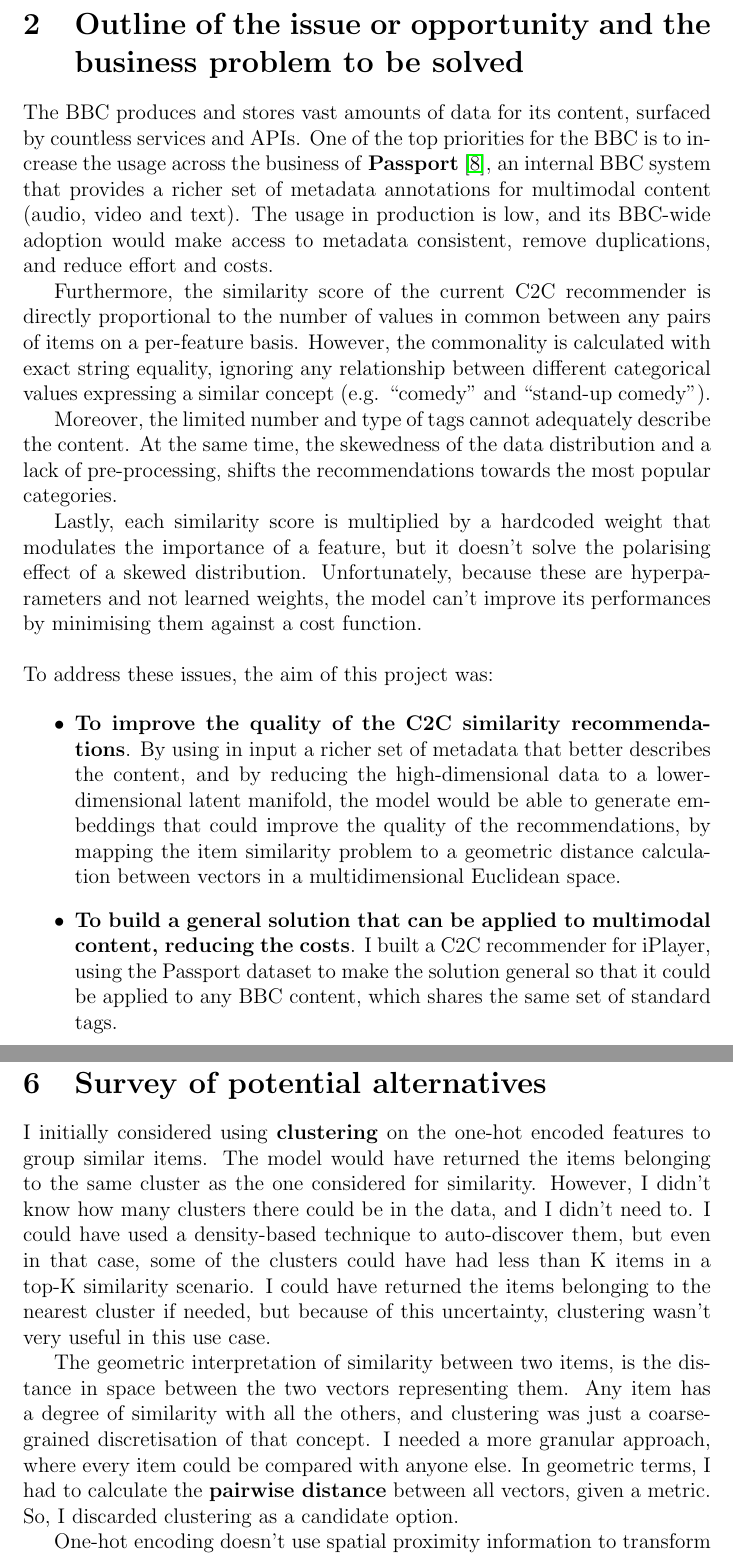
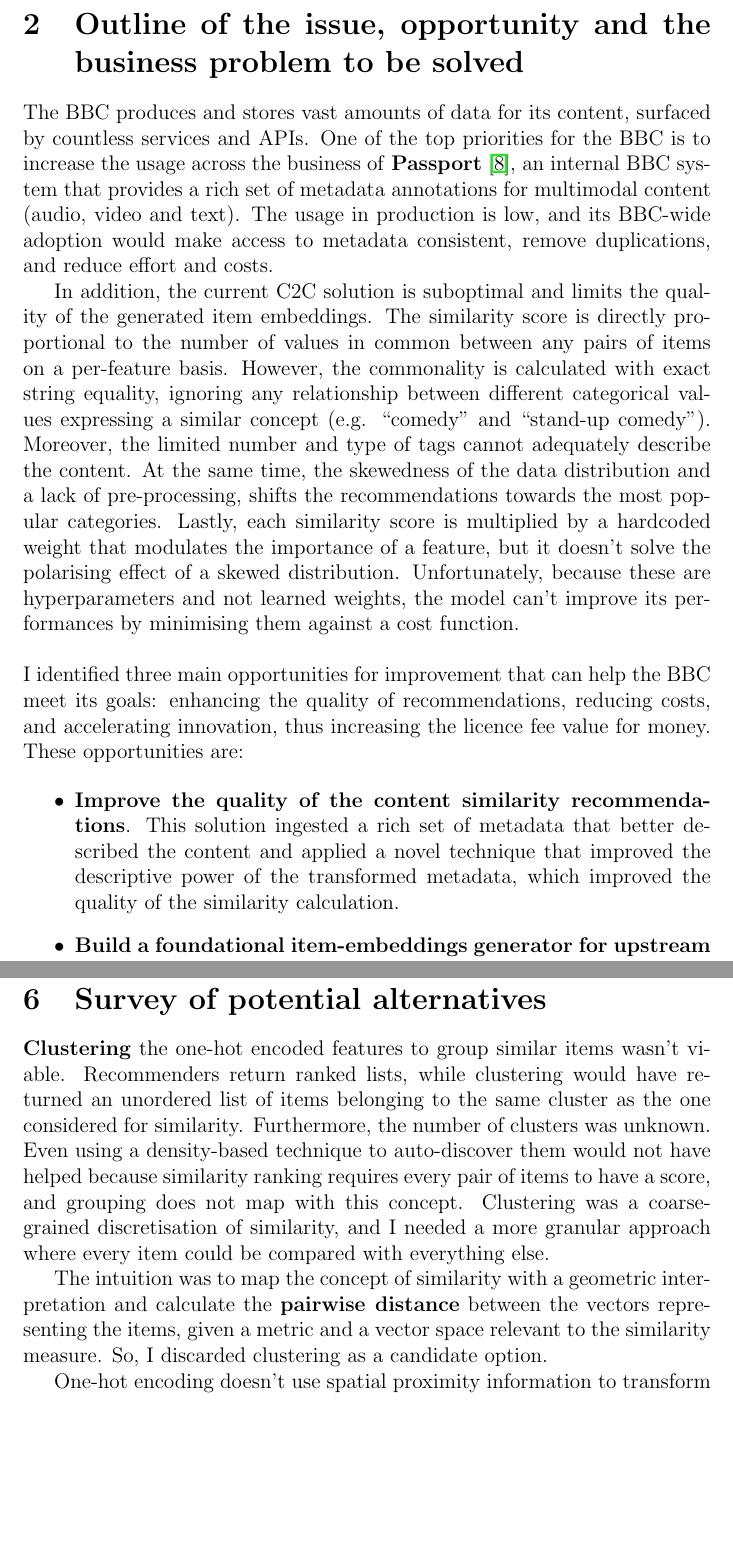
Before and after one commit to simonespa/apprenticeship-project-assessment, a LaTeX document (report/report.tex, which reads report/sections/02_outline_of_the_issue.tex, report/sections/06_survey_potential_alternatives.tex): two parts of pages 4 and 12 of 24 before the commit and two parts of pages 4 and 13 of 25 after it, joined at a grey line, cut so that both start at the same text, the shorter picture padded with empty space. Compiled offline with pdfLaTeX.

Commit message:
Update sections

```diff
--- a/report/sections/02_outline_of_the_issue.tex
+++ b/report/sections/02_outline_of_the_issue.tex
@@ -2,32 +2,30 @@
 % Emphasise the potential benefits of the project with quantifiable information.
 % We should frame this as a problem to be solved
 
-\section{Outline of the issue or opportunity and the business problem to be solved}
+\section{Outline of the issue, opportunity and the business problem to be solved}
 
 The BBC produces and stores vast amounts of data for its content, surfaced by countless services and APIs.
 One of the top priorities for the BBC is to increase the usage across the business of \textbf{Passport} \cite{BBC:PassportMetadata},
-an internal BBC system that provides a richer set of metadata annotations for multimodal content (audio, video and text).
+an internal BBC system that provides a rich set of metadata annotations for multimodal content (audio, video and text).
 The usage in production is low, and its BBC-wide adoption would make access to metadata consistent, remove duplications, and reduce effort and costs.
 
-Furthermore, the similarity score of the current C2C recommender is directly proportional to the number of values in common between any pairs of items
+In addition, the current C2C solution is suboptimal and limits the quality of the generated item embeddings.
+The similarity score is directly proportional to the number of values in common between any pairs of items
 on a per-feature basis. However, the commonality is calculated with exact string equality, ignoring any relationship between different
 categorical values expressing a similar concept (e.g. ``comedy'' and ``stand-up comedy'').
-
 Moreover, the limited number and type of tags cannot adequately describe the content.
 At the same time, the skewedness of the data distribution and a lack of pre-processing, shifts the recommendations towards the most popular categories.
-
 Lastly, each similarity score is multiplied by a hardcoded weight that modulates the importance of a feature, but it doesn't solve
 the polarising effect of a skewed distribution. Unfortunately, because these are hyperparameters and not learned weights, the model can't improve
 its performances by minimising them against a cost function.
 \\ \\
-To address these issues, the aim of this project was:
+I identified three main opportunities for improvement that can help the BBC meet its goals:
+enhancing the quality of recommendations, reducing costs, and accelerating innovation,
+thus increasing the licence fee value for money. These opportunities are:
 
 \begin{itemize}
-  \item \textbf{To improve the quality of the C2C similarity recommendations}.
-  By using in input a richer set of metadata that better describes the content, and by reducing the high-dimensional data to a lower-dimensional latent manifold,
-  the model would be able to generate embeddings that could improve the quality of the recommendations, by mapping the item similarity problem to a geometric
-  distance calculation between vectors in a multidimensional Euclidean space.
-  \item \textbf{To build a general solution that can be applied to multimodal content, reducing the costs}. I built a C2C recommender for iPlayer,
-  using the Passport dataset to make the solution general so that it could be applied to any BBC content,
-  which shares the same set of standard tags.
-  \item \textbf{To build a foundational item-embeddings generator}. Content-based recommenders use item metadata.
+  \item \textbf{Improve the quality of the content similarity recommendations}.
+  This solution ingested a rich set of metadata that better described the content
+  and applied a novel technique that improved the descriptive power of the transformed metadata,
+  which improved the quality of the similarity calculation.
+  \item \textbf{Build a foundational item-embeddings generator for upstream recommenders}.
@@ -37 +35,4 @@ To address these issues, the aim of this project was:
+  \item \textbf{Reduce costs by building a general solution for the wider BBC}.
+  The pipeline ingested a dataset of content metadata composed of tags used to annotate all BBC content,
+  making this solution general and reducing duplications and costs.
 \end{itemize}
--- a/report/sections/06_survey_potential_alternatives.tex
+++ b/report/sections/06_survey_potential_alternatives.tex
@@ -5,18 +5,19 @@
 
 \section{Survey of potential alternatives}
 
-I initially considered using \textbf{clustering} on the one-hot encoded features to group similar items.
-The model would have returned the items belonging to the same cluster as the one considered for similarity.
-However, I didn't know how many clusters there could be in the data, and I didn't need to.
-I could have used a density-based technique to auto-discover them,
-but even in that case, some of the clusters could have had less than K items in a top-K similarity scenario.
-I could have returned the items belonging to the nearest cluster if needed, but because of this uncertainty,
-clustering wasn't very useful in this use case.
+\textbf{Clustering} the one-hot encoded features to group similar items wasn't viable.
+Recommenders return ranked lists, while clustering would have returned an unordered list of items
+belonging to the same cluster as the one considered for similarity.
+Furthermore, the number of clusters was unknown.
+Even using a density-based technique to auto-discover them would not have helped
+because similarity ranking requires every pair of items to have a score,
+and grouping does not map with this concept.
+Clustering was a coarse-grained discretisation of similarity,
+and I needed a more granular approach where every item could be compared with everything else.
 
-The geometric interpretation of similarity between two items, is the distance in space between the two vectors representing them.
-Any item has a degree of similarity with all the others, and clustering was just a coarse-grained discretisation of that concept.
-I needed a more granular approach, where every item could be compared with anyone else.
-In geometric terms, I had to calculate the \textbf{pairwise distance} between all vectors, given a metric.
+The intuition was to map the concept of similarity with a geometric interpretation
+and calculate the \textbf{pairwise distance} between the vectors representing the items,
+given a metric and a vector space relevant to the similarity measure.
 So, I discarded clustering as a candidate option.
 
 One-hot encoding doesn't use spatial proximity information to transform the categorical features into ones and zeros.
```
Also changed, not shown: report/report.tex (+1 -1 lines), report/sections/05_data_selection_collection_preprocessing.tex (+8 -0 lines), report/sections/09_appendices.tex (+40 -20 lines), report/report.pdf, report/sections/02_outline_of_the_issue.tex (6 more changed lines), report/sections/06_survey_potential_alternatives.tex (14 more changed lines).
